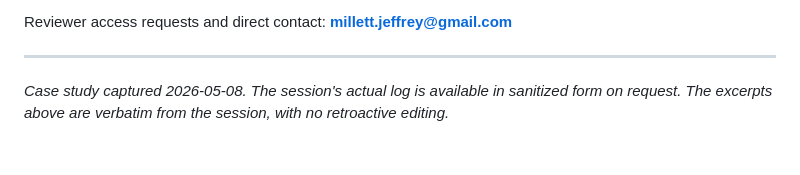
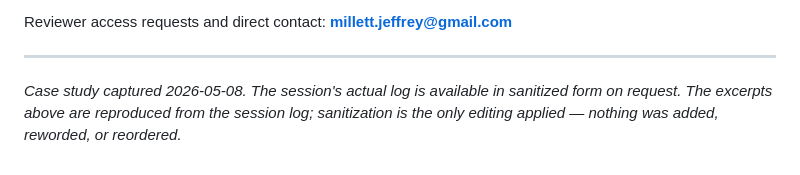
Before and after one commit to jmill823/deltascanner-ai-pm, a Markdown page: case-studies/agent-operator.md, the part around the change. Rendered like a GitHub page.

Commit message:
Req 10: reconcile 'verbatim, no retroactive editing' with '(sanitized)'
The excerpts header says sanitized; the footer claimed verbatim
with no retroactive editing. Sanitization is retroactive editing.
The footer now scopes the claim exactly: sanitization is the only
editing applied — nothing added, reworded, or reordered.

Cold-review finding 10 (doc drift, cosmetic — on an evidentiary claim).

Co-Authored-By: Claude Fable 5 <noreply@anthropic.com>

```diff
--- a/case-studies/agent-operator.md
+++ b/case-studies/agent-operator.md
@@ -150,4 +150,4 @@ Reviewer access requests and direct contact: **millett.jeffrey@gmail.com**
 
 ---
 
-*Case study captured 2026-05-08. The session's actual log is available in sanitized form on request. The excerpts above are verbatim from the session, with no retroactive editing.*
+*Case study captured 2026-05-08. The session's actual log is available in sanitized form on request. The excerpts above are reproduced from the session log; sanitization is the only editing applied — nothing was added, reworded, or reordered.*
```
